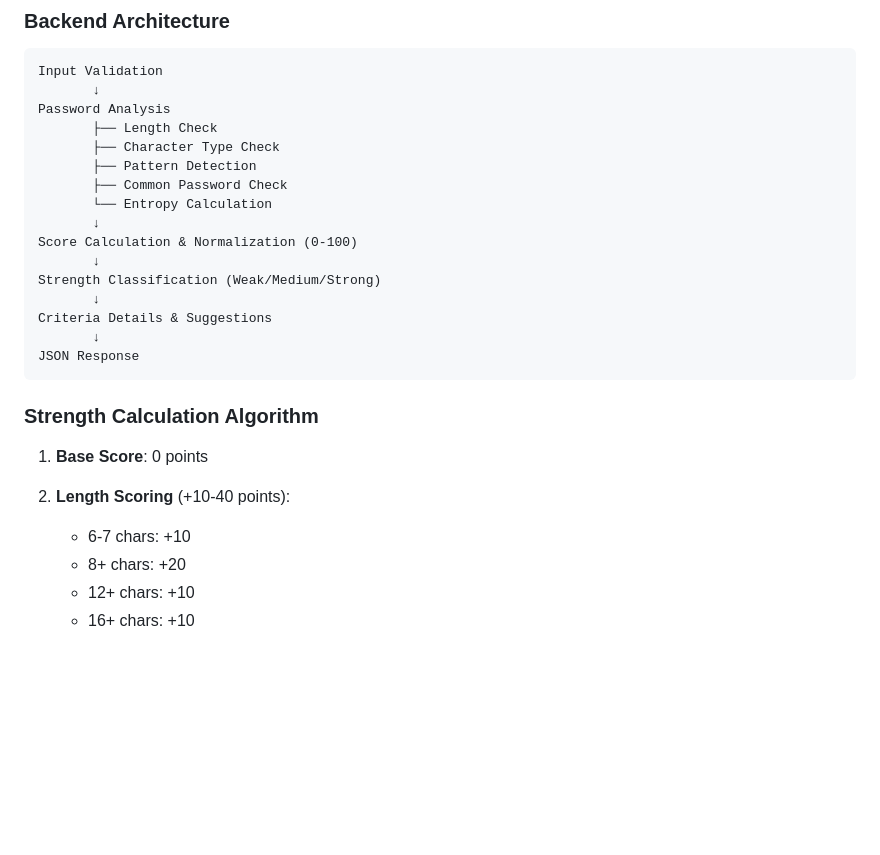
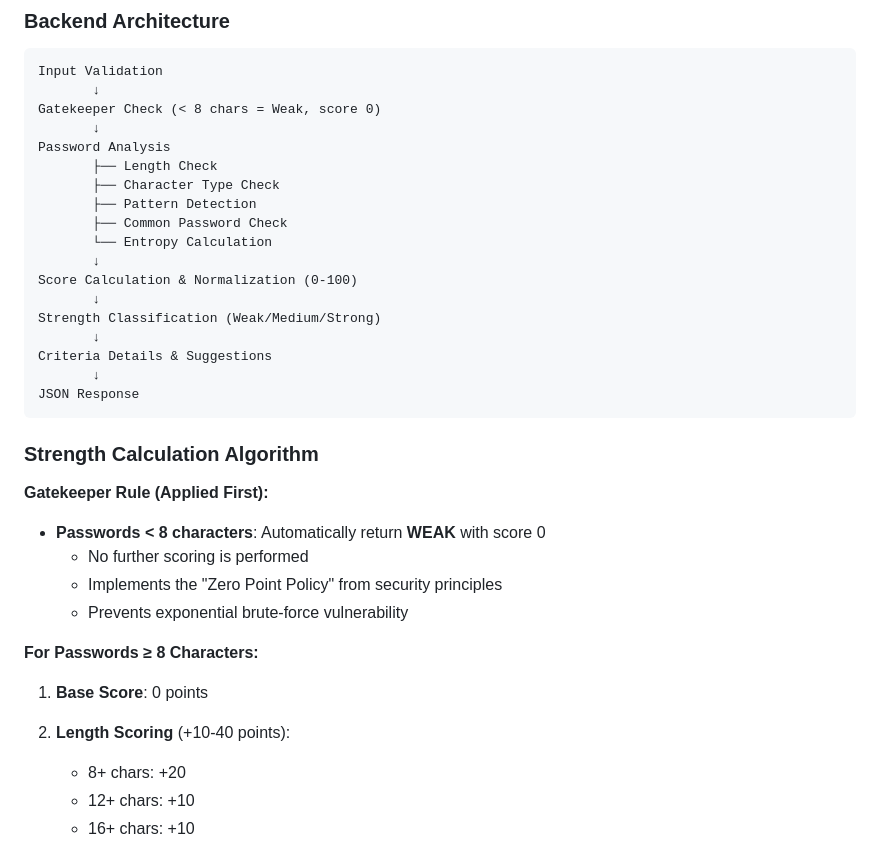
Before and after one commit to basobaso03/password-strength-checker, a Markdown page: README.md, the part around one of its changes. Rendered like a GitHub page; blank space fills up the shorter version.

````diff
--- a/README.md
+++ b/README.md
@@ -298,6 +300,8 @@ Get API information and available criteria.
 ```
 Input Validation
        ↓
+Gatekeeper Check (< 8 chars = Weak, score 0)
+       ↓
 Password Analysis
        ├── Length Check
        ├── Character Type Check
@@ -315,9 +319,17 @@ JSON Response
 ```
 
 ### Strength Calculation Algorithm
+
+**Gatekeeper Rule (Applied First):**
+- **Passwords < 8 characters**: Automatically return **WEAK** with score 0
+  - No further scoring is performed
+  - Implements the "Zero Point Policy" from security principles
+  - Prevents exponential brute-force vulnerability
+
+**For Passwords ≥ 8 Characters:**
+
 1. **Base Score**: 0 points
 2. **Length Scoring** (+10-40 points):
-   - 6-7 chars: +10
    - 8+ chars: +20
    - 12+ chars: +10
    - 16+ chars: +10
````
Also changed, not shown: other parts of README.md (+2 -0 lines).
